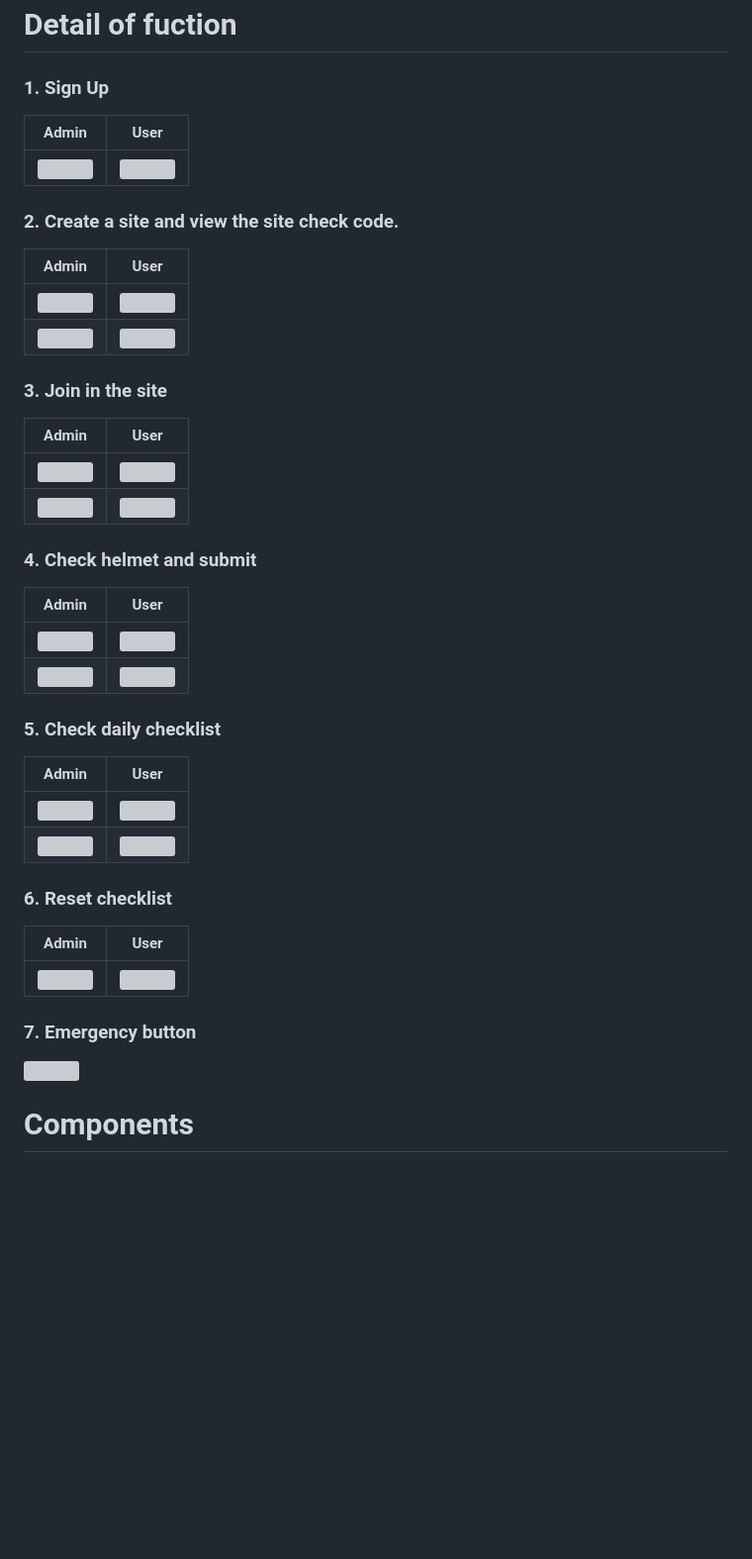
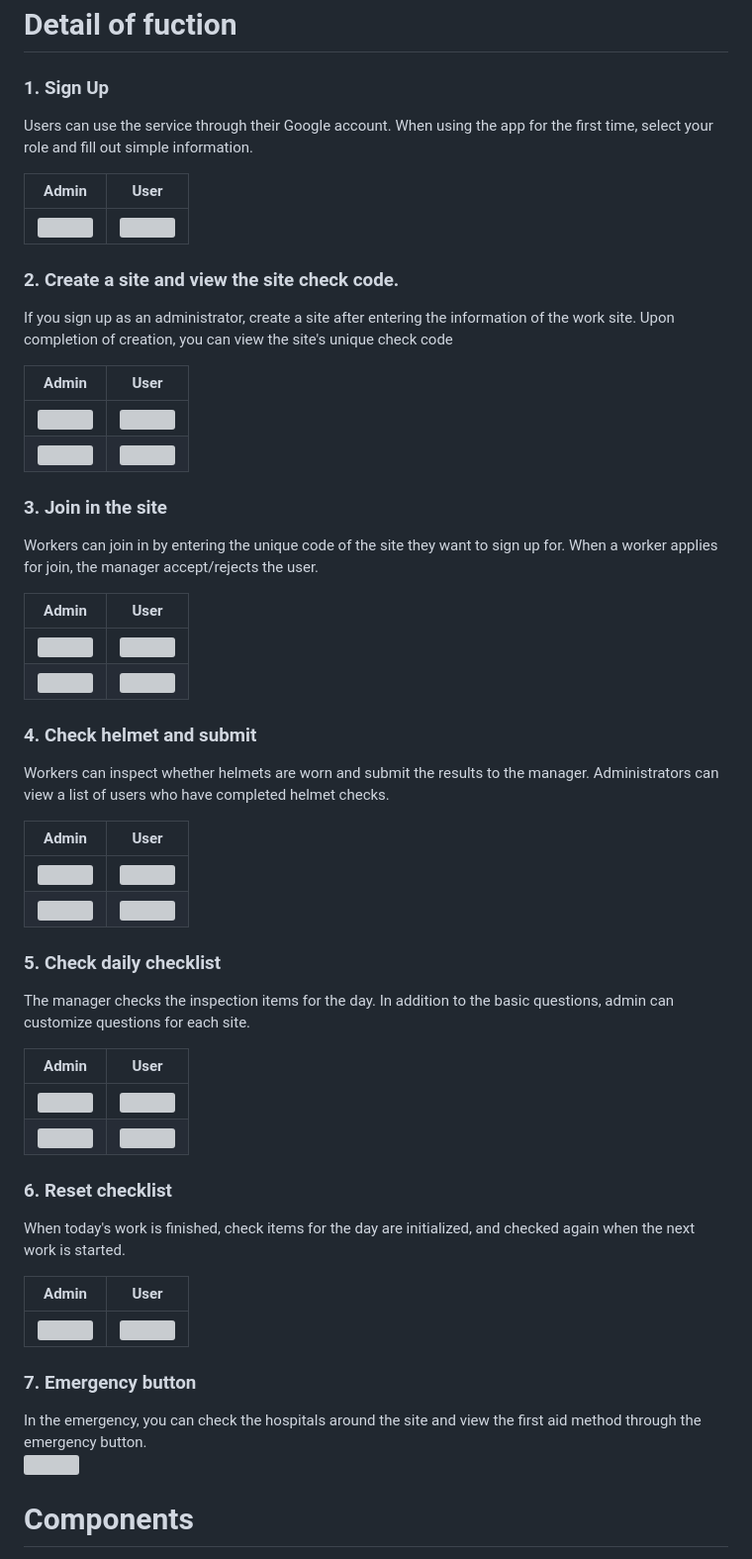
Before and after one commit to Google-DSC-SCH/2023-Solution-Challenge_Cherry, a Markdown page: README.md, the part around the change printed below. Shown: that part at 99% size. Drawn GitHub-style; blank space fills up the shorter version; grey boxes are pictures that could not be loaded.

Commit message:
[하준] Update Readme.md

```diff
--- a/README.md
+++ b/README.md
@@ -63,22 +63,30 @@ Our Cherry **provides a checklist** that must be checked by managers at each sit
 # Detail of fuction
 
 ### 1. Sign Up
+Users can use the service through their Google account. When using the app for the first time, select your role and fill out simple information.
+
 |                                                             Admin                                                             |User|
 |:-----------------------------------------------------------------------------------------------------------------------------:|:---:|
 | <img src="https://user-images.githubusercontent.com/64102831/227927715-555f4f42-caa6-4a24-94eb-aff78370eb7c.gif" width="300"> |<img src="https://user-images.githubusercontent.com/64102831/227927719-84257c6c-30f0-4428-a41b-0e673fb4f56e.gif" width="300">|
 
 ### 2. Create a site and view the site check code.
+If you sign up as an administrator, create a site after entering the information of the work site. Upon completion of creation, you can view the site's unique check code
+
 |Admin|User|
 |:---:|:---:|
 |<img src="https://user-images.githubusercontent.com/64102831/227927723-aafe4ffb-713c-4533-a5cb-9e7cc2d1c6fa.gif" width="300">|<img src="https://user-images.githubusercontent.com/64102831/227930318-e2bea932-5a7d-40f4-b54b-6b550678f0ce.png" width="300">|
 |<img src="https://user-images.githubusercontent.com/64102831/227927729-59936807-2db6-4c9c-9b74-b0017dcf8397.gif" width="300">|<img src="https://user-images.githubusercontent.com/64102831/227930318-e2bea932-5a7d-40f4-b54b-6b550678f0ce.png" width="300">|
 
 ### 3. Join in the site
+Workers can join in by entering the unique code of the site they want to sign up for. When a worker applies for join, the manager accept/rejects the user.
+
 |Admin|User|
 |:---:|:---:|
 |<img src="https://user-images.githubusercontent.com/64102831/227930318-e2bea932-5a7d-40f4-b54b-6b550678f0ce.png" width="300">|<img src="https://user-images.githubusercontent.com/64102831/227927731-47eb9e27-f7e5-4985-9235-22b50746a5a9.gif" width="300">|
 |<img src="https://user-images.githubusercontent.com/64102831/227927733-f323113e-5eeb-4aaf-8037-6fc217ba85dd.gif" width="300">|<img src="https://user-images.githubusercontent.com/64102831/227930318-e2bea932-5a7d-40f4-b54b-6b550678f0ce.png" width="300">|
 
 ### 4. Check helmet and submit
+Workers can inspect whether helmets are worn and submit the results to the manager. Administrators can view a list of users who have completed helmet checks.
+
 |Admin|User|
 |:---:|:---:|
@@ -86,17 +94,22 @@ Our Cherry **provides a checklist** that must be checked by managers at each sit
 |<img src="https://user-images.githubusercontent.com/64102831/227927735-fd41d345-3651-451b-b655-ff600ca47e51.gif" width="300">|<img src="https://user-images.githubusercontent.com/64102831/227930318-e2bea932-5a7d-40f4-b54b-6b550678f0ce.png" width="300">|
 
 ### 5. Check daily checklist
+The manager checks the inspection items for the day. In addition to the basic questions, admin can customize questions for each site.
+
 |Admin|User|
 |:---:|:---:|
 |<img src="https://user-images.githubusercontent.com/64102831/227927742-ba693cf0-c7d9-4341-a046-3b1e5ce5881a.gif" width="300">|<img src="https://user-images.githubusercontent.com/64102831/227930318-e2bea932-5a7d-40f4-b54b-6b550678f0ce.png" width="300">|
 |<img src="https://user-images.githubusercontent.com/64102831/227930318-e2bea932-5a7d-40f4-b54b-6b550678f0ce.png" width="300">|<img src="https://user-images.githubusercontent.com/64102831/227927739-ac8a0dc3-f329-4dcb-ab2f-201600c00525.gif" width="300">|
 
 ### 6. Reset checklist
+When today's work is finished, check items for the day are initialized, and checked again when the next work is started.
+
 |Admin|User|
 |:---:|:---:|
 |<img src="https://user-images.githubusercontent.com/64102831/227927748-8bbb857f-a95a-41e9-aad6-8cc6513a8d46.gif" width="300">|<img src="https://user-images.githubusercontent.com/64102831/227930318-e2bea932-5a7d-40f4-b54b-6b550678f0ce.png" width="300">|
 
 ### 7. Emergency button
+In the emergency, you can check the hospitals around the site and view the first aid method through the emergency button.<br>
 <img src="https://user-images.githubusercontent.com/64102831/227934775-455fed21-d471-4dc7-bca9-034bb34a0d66.gif" width="300">
 <br>
 
```
Also changed, not shown: other parts of README.md (+1 -1 lines).
